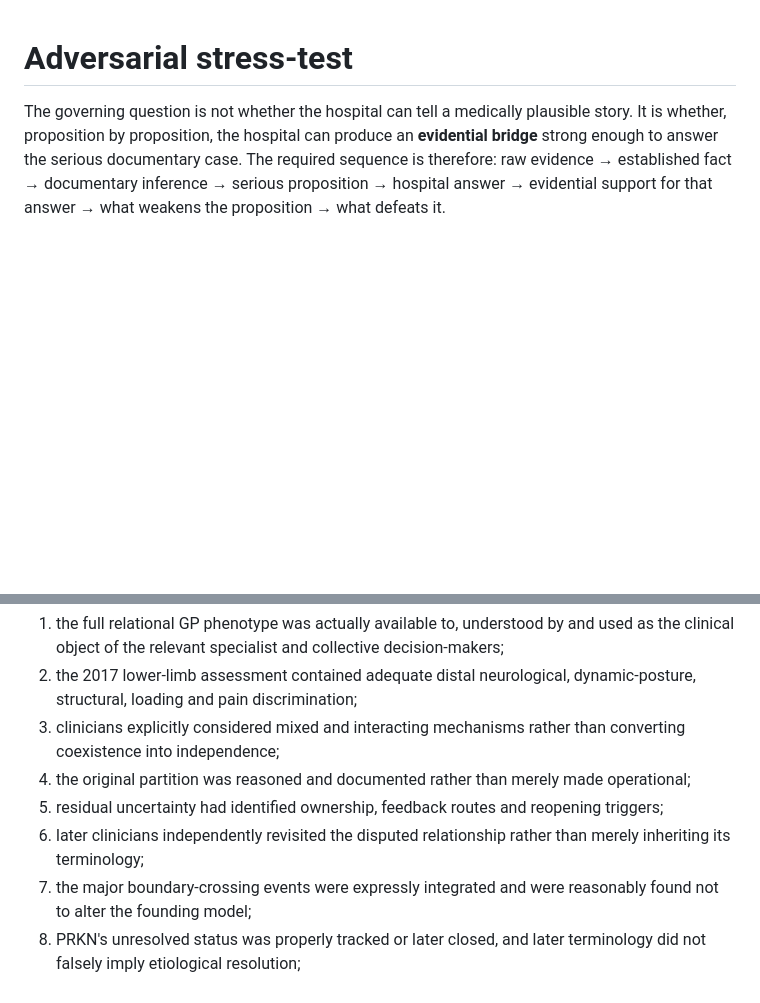
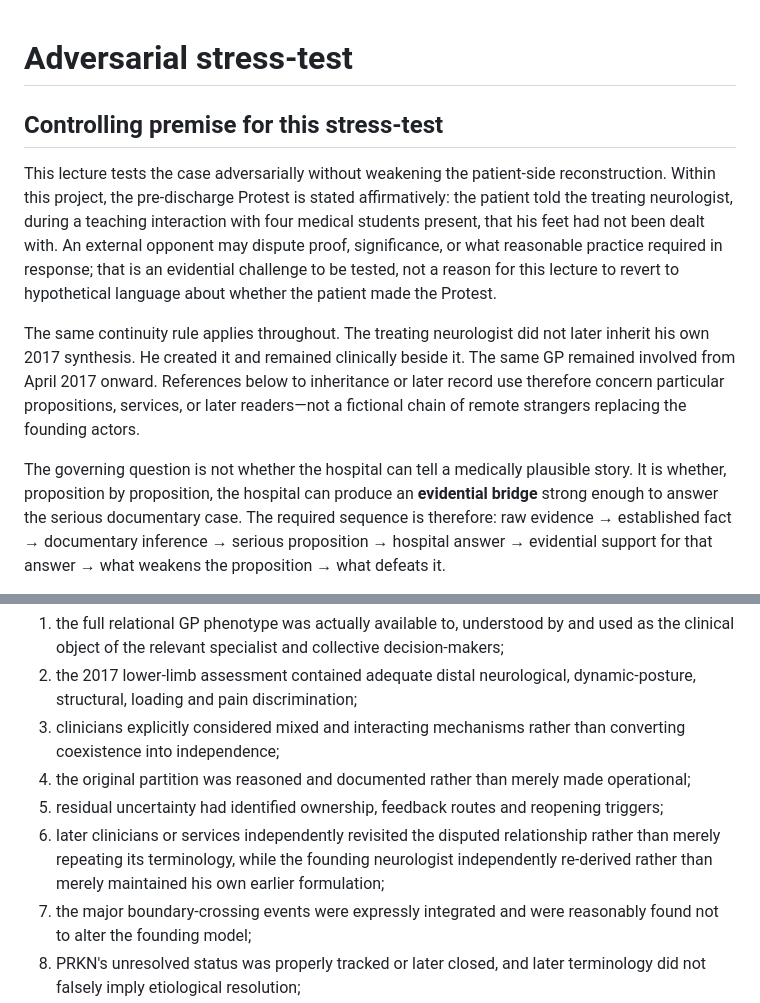
Before and after one commit to TitanicParker/case-readable, a Markdown page: adversarial.md, 2 parts joined by grey strips. Drawn GitHub-style; blank space fills up the shorter version.

Commit message:
Add continuity premise to adversarial lecture

```diff
--- a/adversarial.md
+++ b/adversarial.md
@@ -1,4 +1,10 @@
 # Adversarial stress-test
+
+## Controlling premise for this stress-test
+
+This lecture tests the case adversarially without weakening the patient-side reconstruction. Within this project, the pre-discharge Protest is stated affirmatively: the patient told the treating neurologist, during a teaching interaction with four medical students present, that his feet had not been dealt with. An external opponent may dispute proof, significance, or what reasonable practice required in response; that is an evidential challenge to be tested, not a reason for this lecture to revert to hypothetical language about whether the patient made the Protest.
+
+The same continuity rule applies throughout. The treating neurologist did not later inherit his own 2017 synthesis. He created it and remained clinically beside it. The same GP remained involved from April 2017 onward. References below to inheritance or later record use therefore concern particular propositions, services, or later readers—not a fictional chain of remote strangers replacing the founding actors.
 
 The governing question is not whether the hospital can tell a medically plausible story. It is whether, proposition by proposition, the hospital can produce an **evidential bridge** strong enough to answer the serious documentary case. The required sequence is therefore: raw evidence → established fact → documentary inference → serious proposition → hospital answer → evidential support for that answer → what weakens the proposition → what defeats it.
 
@@ -846,7 +852,7 @@ It would be materially defeated by a coherent evidential chain showing all or mo
 3. clinicians explicitly considered mixed and interacting mechanisms rather than converting coexistence into independence;
 4. the original partition was reasoned and documented rather than merely made operational;
 5. residual uncertainty had identified ownership, feedback routes and reopening triggers;
-6. later clinicians independently revisited the disputed relationship rather than merely inheriting its terminology;
+6. later clinicians or services independently revisited the disputed relationship rather than merely repeating its terminology, while the founding neurologist independently re-derived rather than merely maintained his own earlier formulation;
 7. the major boundary-crossing events were expressly integrated and were reasonably found not to alter the founding model;
 8. PRKN's unresolved status was properly tracked or later closed, and later terminology did not falsely imply etiological resolution;
 9. recurrent GP reintegrations were received and answered at the appropriate specialist level;
```
